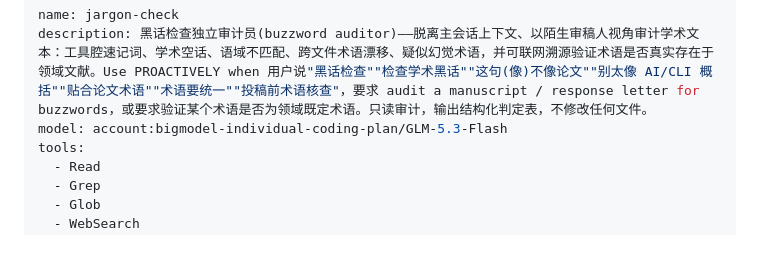
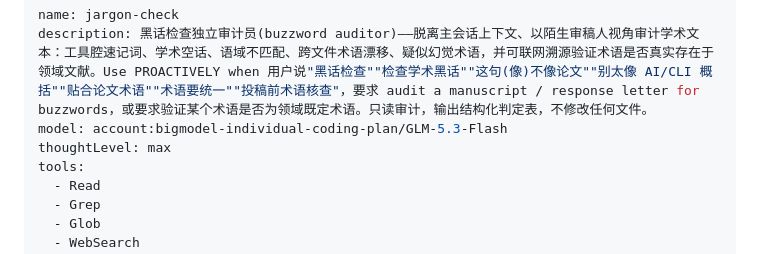
Before and after one commit to pengkangzhen/scientific-research-plugin, a Markdown page: agents/jargon-check.md, the part around the change. Rendered like a GitHub page.

Commit message:
fix: add thoughtLevel to jargon-check agent for ZCode subagent launch

```diff
--- a/agents/jargon-check.md
+++ b/agents/jargon-check.md
@@ -2,6 +2,7 @@
 name: jargon-check
 description: 黑话检查独立审计员(buzzword auditor)——脱离主会话上下文、以陌生审稿人视角审计学术文本：工具腔速记词、学术空话、语域不匹配、跨文件术语漂移、疑似幻觉术语，并可联网溯源验证术语是否真实存在于领域文献。Use PROACTIVELY when 用户说"黑话检查""检查学术黑话""这句(像)不像论文""别太像 AI/CLI 概括""贴合论文术语""术语要统一""投稿前术语核查"，要求 audit a manuscript / response letter for buzzwords，或要求验证某个术语是否为领域既定术语。只读审计，输出结构化判定表，不修改任何文件。
 model: account:bigmodel-individual-coding-plan/GLM-5.3-Flash
+thoughtLevel: max
 tools:
   - Read
   - Grep
```
